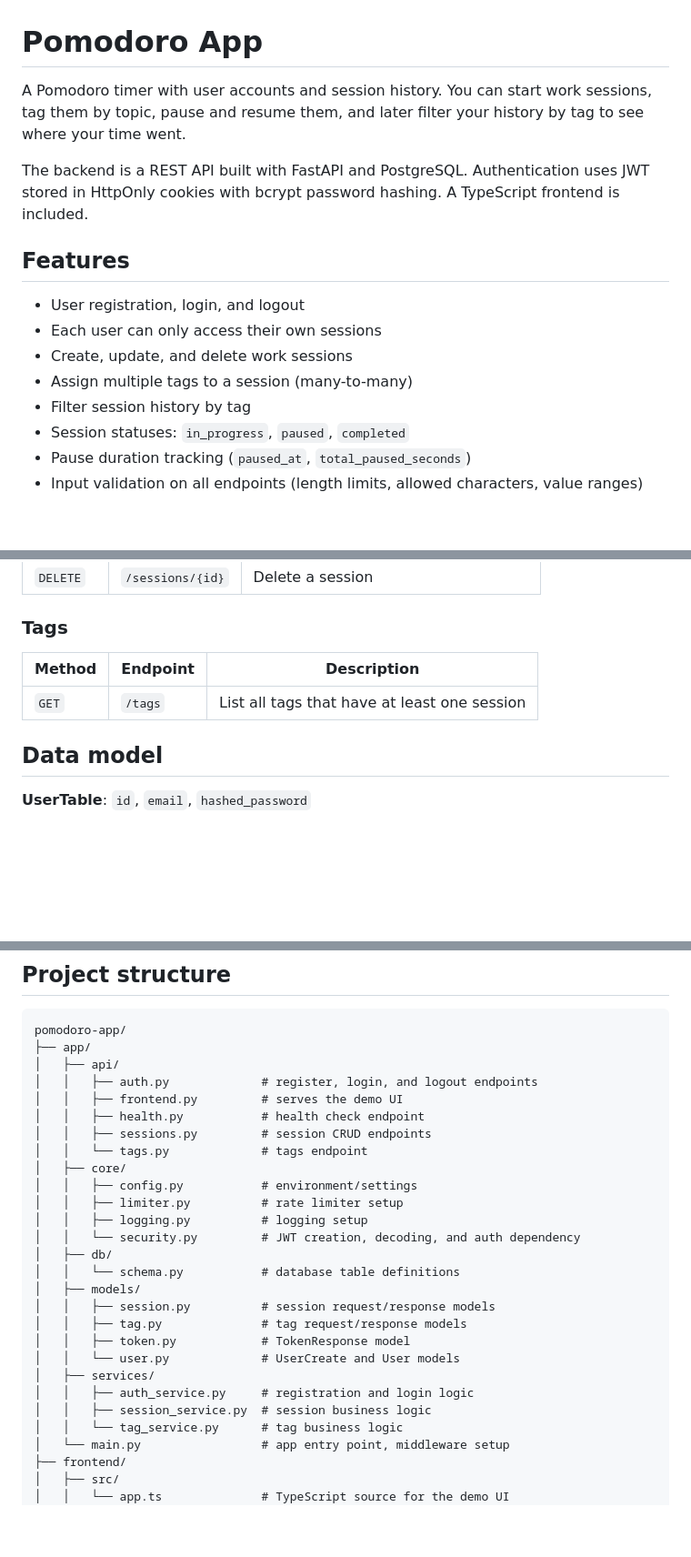
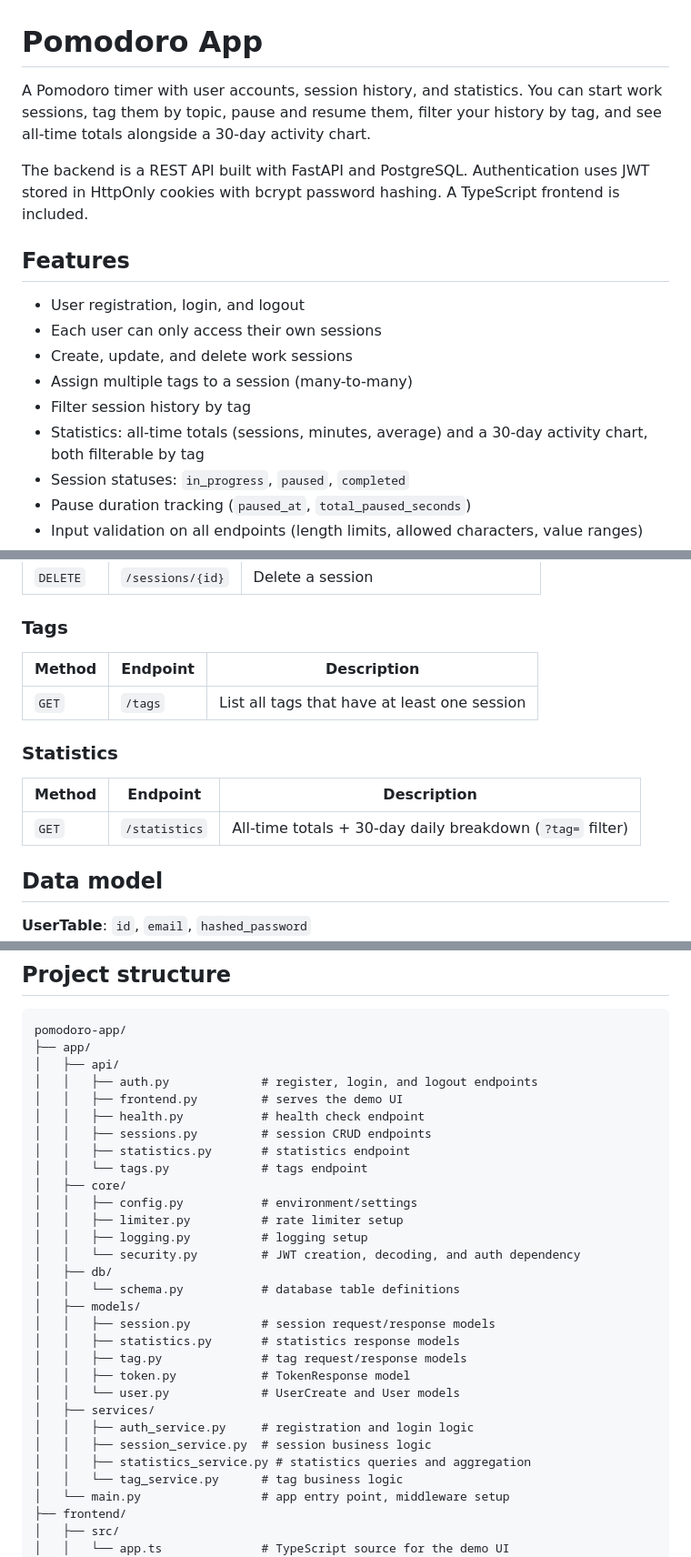
Before and after one commit to Latfoo/Seshlog, a Markdown page: README.md, 3 parts joined by grey strips. Shown at 91% size. Rendered like a GitHub page; blank space fills up the shorter version.

Commit message:
Update README with statistics feature

```diff
--- a/README.md
+++ b/README.md
@@ -1,6 +1,6 @@
 # Pomodoro App
 
-A Pomodoro timer with user accounts and session history. You can start work sessions, tag them by topic, pause and resume them, and later filter your history by tag to see where your time went.
+A Pomodoro timer with user accounts, session history, and statistics. You can start work sessions, tag them by topic, pause and resume them, filter your history by tag, and see all-time totals alongside a 30-day activity chart.
 
 The backend is a REST API built with FastAPI and PostgreSQL. Authentication uses JWT stored in HttpOnly cookies with bcrypt password hashing. A TypeScript frontend is included.
 
@@ -11,6 +11,7 @@ The backend is a REST API built with FastAPI and PostgreSQL. Authentication uses
 - Create, update, and delete work sessions
 - Assign multiple tags to a session (many-to-many)
 - Filter session history by tag
+- Statistics: all-time totals (sessions, minutes, average) and a 30-day activity chart, both filterable by tag
 - Session statuses: `in_progress`, `paused`, `completed`
 - Pause duration tracking (`paused_at`, `total_paused_seconds`)
 - Input validation on all endpoints (length limits, allowed characters, value ranges)
@@ -57,6 +58,12 @@ Authentication is cookie-based. After login or register, the server sets an Http
 | ------ | -------- | -------------------------------------------- |
 | `GET`  | `/tags`  | List all tags that have at least one session |
 
+### Statistics
+
+| Method | Endpoint      | Description                                               |
+| ------ | ------------- | --------------------------------------------------------- |
+| `GET`  | `/statistics` | All-time totals + 30-day daily breakdown (`?tag=` filter) |
+
 ## Data model
 
 **UserTable**: `id`, `email`, `hashed_password`
@@ -79,6 +86,7 @@ pomodoro-app/
 │   │   ├── frontend.py         # serves the demo UI
 │   │   ├── health.py           # health check endpoint
 │   │   ├── sessions.py         # session CRUD endpoints
+│   │   ├── statistics.py       # statistics endpoint
 │   │   └── tags.py             # tags endpoint
 │   ├── core/
 │   │   ├── config.py           # environment/settings
@@ -89,12 +97,14 @@ pomodoro-app/
 │   │   └── schema.py           # database table definitions
 │   ├── models/
 │   │   ├── session.py          # session request/response models
+│   │   ├── statistics.py       # statistics response models
 │   │   ├── tag.py              # tag request/response models
 │   │   ├── token.py            # TokenResponse model
 │   │   └── user.py             # UserCreate and User models
 │   ├── services/
 │   │   ├── auth_service.py     # registration and login logic
 │   │   ├── session_service.py  # session business logic
+│   │   ├── statistics_service.py # statistics queries and aggregation
 │   │   └── tag_service.py      # tag business logic
 │   └── main.py                 # app entry point, middleware setup
 ├── frontend/
```
